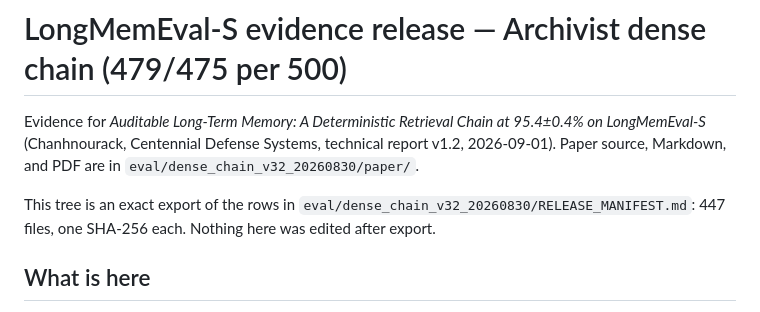
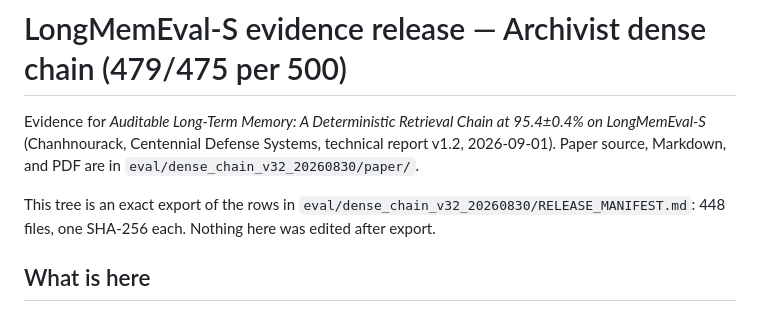
Before and after one commit to cjchanh/longmemeval-evidence, a Markdown page: README.md, the part around the change. Rendered like a GitHub page.

Commit message:
README: manifest row count 448

```diff
--- a/README.md
+++ b/README.md
@@ -6,7 +6,7 @@ technical report v1.2, 2026-09-01). Paper source, Markdown, and PDF are in
 `eval/dense_chain_v32_20260830/paper/`.
 
 This tree is an exact export of the rows in
-`eval/dense_chain_v32_20260830/RELEASE_MANIFEST.md`: 447 files, one SHA-256
+`eval/dense_chain_v32_20260830/RELEASE_MANIFEST.md`: 448 files, one SHA-256
 each. Nothing here was edited after export.
 
 ## What is here
```
